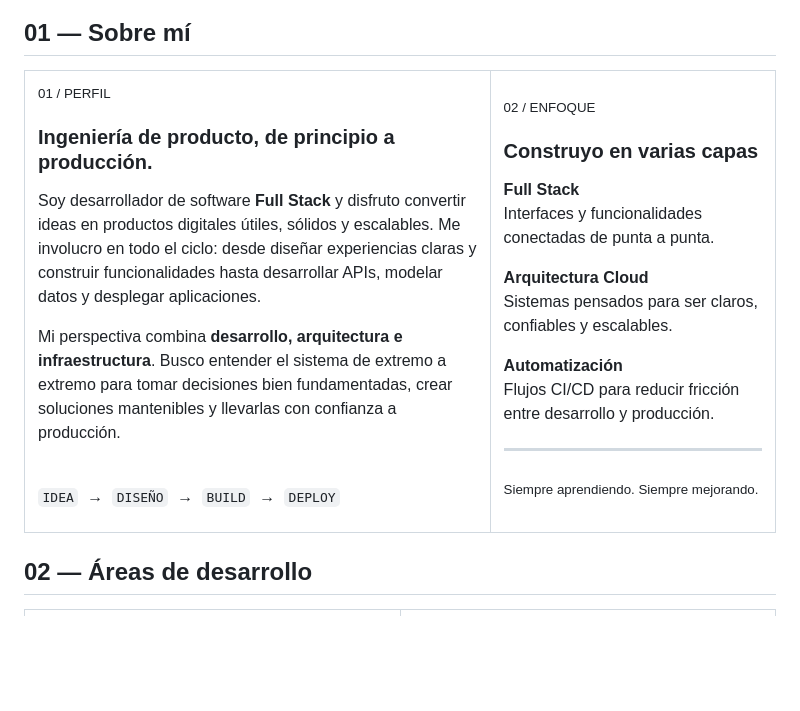
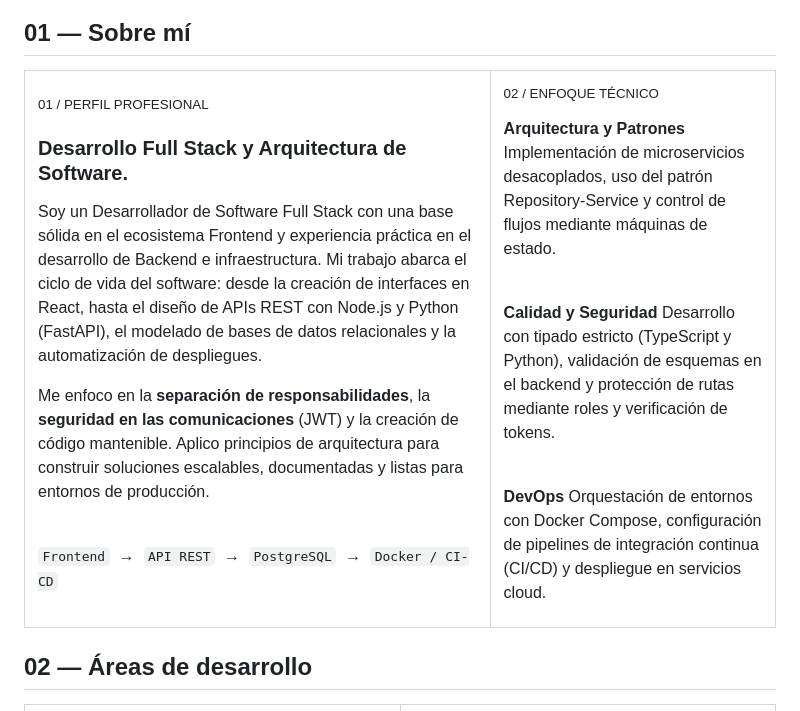
Before and after one commit to JorgeCb12/JorgeCb12, a Markdown page: README.md, the part around the change. Drawn GitHub-style; blank space fills up the shorter version.

Commit message:
Revise README for professional profile and technical focus
Updated professional profile and technical approach sections to reflect current skills and methodologies.

```diff
--- a/README.md
+++ b/README.md
@@ -24,38 +24,40 @@
 <tr>
 <td width="62%" valign="top" style="border: 1px solid #30363d; background-color: #0d1117; border-radius: 12px; padding: 24px;">
 
-<sub>01 / PERFIL</sub>
+<sub>01 / PERFIL PROFESIONAL</sub>
 
-### Ingeniería de producto, de principio a producción.
+### Desarrollo Full Stack y Arquitectura de Software.
 
-Soy desarrollador de software **Full Stack** y disfruto convertir ideas en productos digitales útiles, sólidos y escalables. Me involucro en todo el ciclo: desde diseñar experiencias claras y construir funcionalidades hasta desarrollar APIs, modelar datos y desplegar aplicaciones.
+Soy un Desarrollador de Software Full Stack con una base sólida en el ecosistema Frontend y experiencia práctica en el desarrollo de Backend e infraestructura. Mi trabajo abarca el ciclo de vida del software: desde la creación de interfaces en React, hasta el diseño de APIs REST con Node.js y Python (FastAPI), el modelado de bases de datos relacionales y la automatización de despliegues.
 
-Mi perspectiva combina **desarrollo, arquitectura e infraestructura**. Busco entender el sistema de extremo a extremo para tomar decisiones bien fundamentadas, crear soluciones mantenibles y llevarlas con confianza a producción.
+Me enfoco en la **separación de responsabilidades**, la **seguridad en las comunicaciones** (JWT) y la creación de código mantenible. Aplico principios de arquitectura para construir soluciones escalables, documentadas y listas para entornos de producción.
 
 <br/>
 
-<code>IDEA</code> &nbsp;→&nbsp; <code>DISEÑO</code> &nbsp;→&nbsp; <code>BUILD</code> &nbsp;→&nbsp; <code>DEPLOY</code>
+<code>Frontend</code> &nbsp;→&nbsp; <code>API REST</code> &nbsp;→&nbsp; <code>PostgreSQL</code> &nbsp;→&nbsp; <code>Docker / CI-CD</code>
 
 </td>
 <td width="38%" valign="top" style="border: 1px solid #30363d; background-color: #0d1117; border-radius: 12px; padding: 24px;">
 
-<sub>02 / ENFOQUE</sub>
+<sub>02 / ENFOQUE TÉCNICO</sub>
 
-### Construyo en varias capas
+**Arquitectura y Patrones**
+Implementación de microservicios desacoplados, uso del patrón Repository-Service y control de flujos mediante máquinas de estado.
 
-<p><strong>Full Stack</strong><br/>Interfaces y funcionalidades conectadas de punta a punta.</p>
+<br/>
 
-<p><strong>Arquitectura Cloud</strong><br/>Sistemas pensados para ser claros, confiables y escalables.</p>
+**Calidad y Seguridad**
+Desarrollo con tipado estricto (TypeScript y Python), validación de esquemas en el backend y protección de rutas mediante roles y verificación de tokens.
 
-<p><strong>Automatización</strong><br/>Flujos CI/CD para reducir fricción entre desarrollo y producción.</p>
+<br/>
 
-<hr/>
-
-<sub>Siempre aprendiendo. Siempre mejorando.</sub>
+**DevOps**
+Orquestación de entornos con Docker Compose, configuración de pipelines de integración continua (CI/CD) y despliegue en servicios cloud.
 
 </td>
 </tr>
 </table>
+
 
 ## 02 — Áreas de desarrollo
 
```
